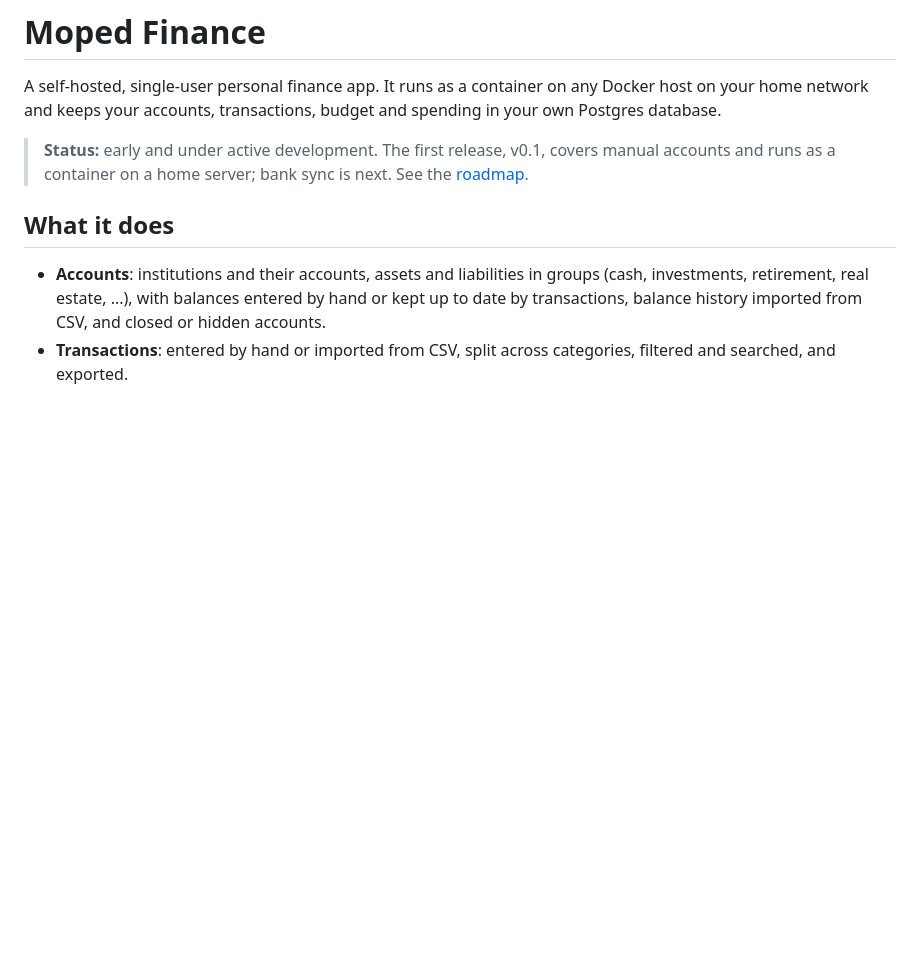
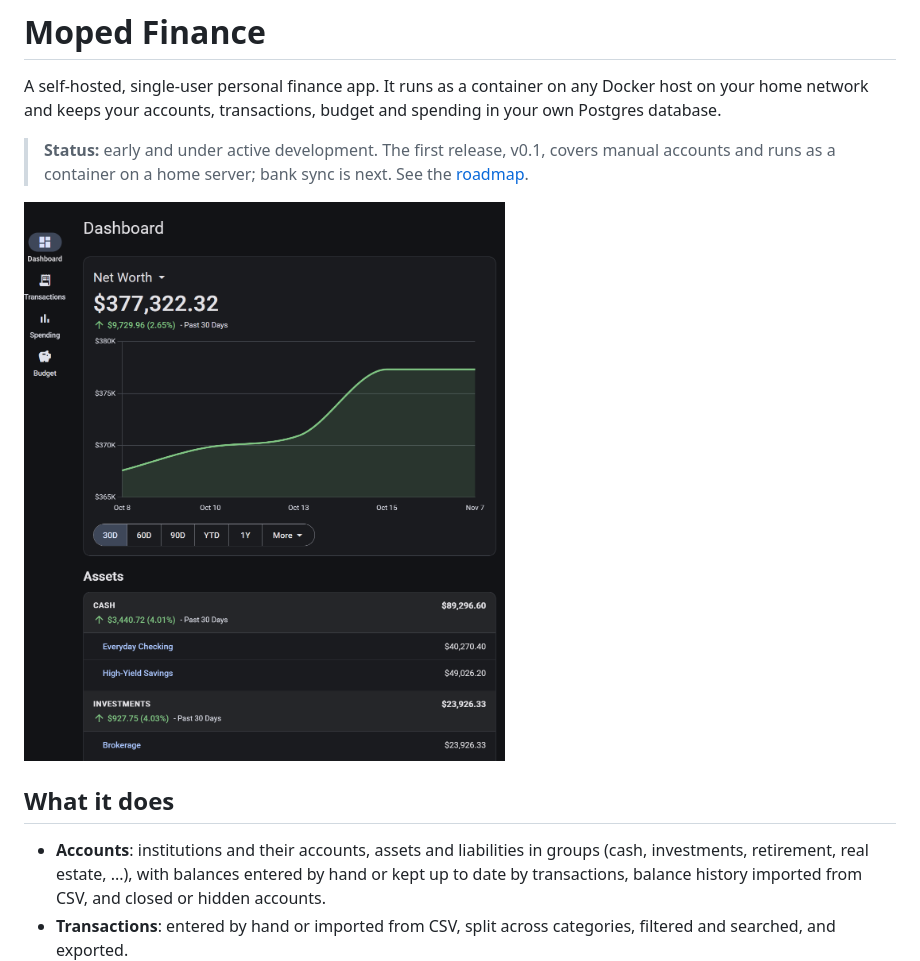
Before and after one commit to Cynicollision/moped-finance, a Markdown page: README.md, the part around the change. GitHub-like rendering; pictures changed too: docs/images/dashboard-dark.png (added); blank space fills up the shorter version.

Commit message:
README screenshot: the Dashboard in the dark theme

```diff
--- a/README.md
+++ b/README.md
@@ -3,6 +3,8 @@
 A self-hosted, single-user personal finance app. It runs as a container on any Docker host on your home network and keeps your accounts, transactions, budget and spending in your own Postgres database.
 
 > **Status:** early and under active development. The first release, v0.1, covers manual accounts and runs as a container on a home server; bank sync is next. See the [roadmap](#roadmap).
+
+![The Dashboard in the dark theme: net worth over the past 30 days, and assets by group](docs/images/dashboard-dark.png)
 
 ## What it does
 
```
Also changed, not shown: TODO.md (+0 -1 lines).
